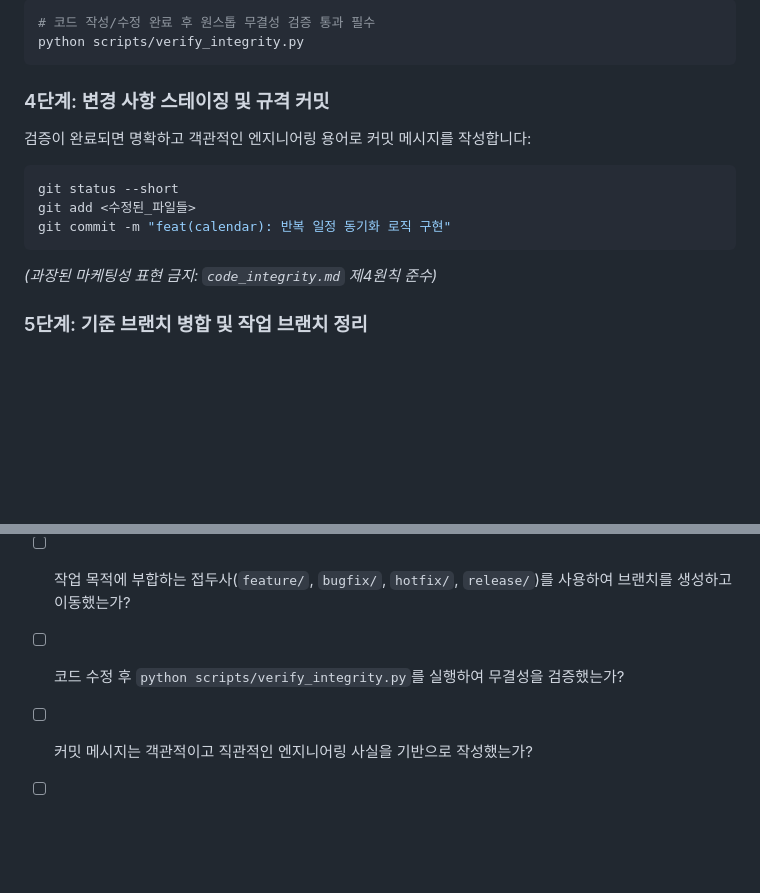
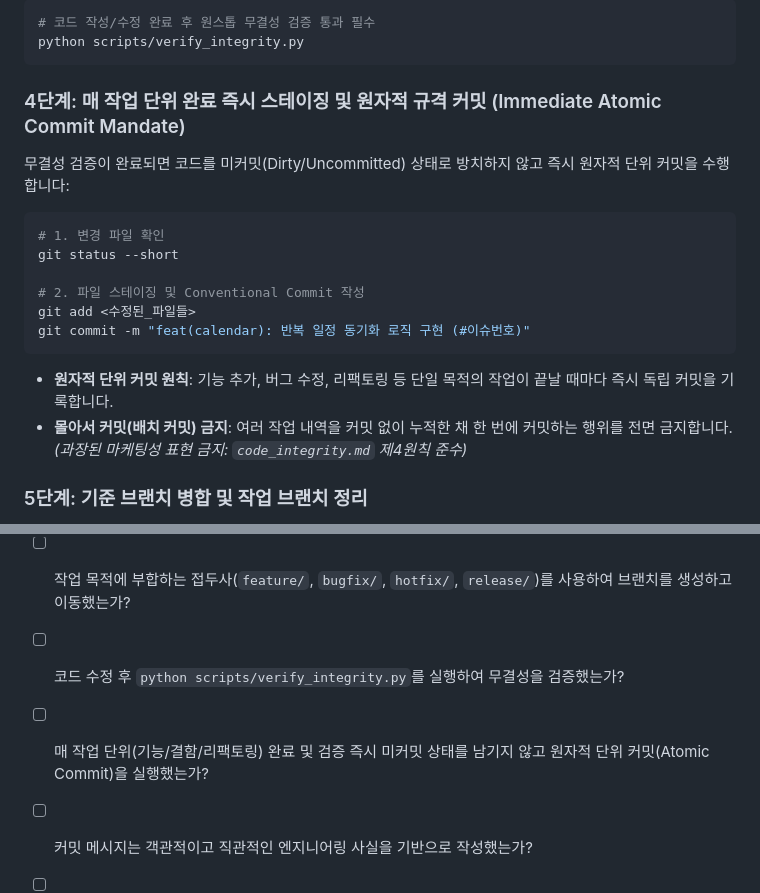
Before and after one commit to JudeRester/Util-Tools, a Markdown page: .agents/rules/git_flow.md, 2 parts joined by grey strips. Drawn GitHub-style; blank space fills up the shorter version.

````diff
--- a/.agents/rules/git_flow.md
+++ b/.agents/rules/git_flow.md
@@ -98,13 +98,18 @@ git switch -c hotfix/<패치명>
 python scripts/verify_integrity.py
 ```
 
-### 4단계: 변경 사항 스테이징 및 규격 커밋
-검증이 완료되면 명확하고 객관적인 엔지니어링 용어로 커밋 메시지를 작성합니다:
+### 4단계: 매 작업 단위 완료 즉시 스테이징 및 원자적 규격 커밋 (Immediate Atomic Commit Mandate)
+무결성 검증이 완료되면 코드를 미커밋(Dirty/Uncommitted) 상태로 방치하지 않고 즉시 원자적 단위 커밋을 수행합니다:
 ```powershell
+# 1. 변경 파일 확인
 git status --short
+
+# 2. 파일 스테이징 및 Conventional Commit 작성
 git add <수정된_파일들>
-git commit -m "feat(calendar): 반복 일정 동기화 로직 구현"
+git commit -m "feat(calendar): 반복 일정 동기화 로직 구현 (#이슈번호)"
 ```
+- **원자적 단위 커밋 원칙**: 기능 추가, 버그 수정, 리팩토링 등 단일 목적의 작업이 끝날 때마다 즉시 독립 커밋을 기록합니다.
+- **몰아서 커밋(배치 커밋) 금지**: 여러 작업 내역을 커밋 없이 누적한 채 한 번에 커밋하는 행위를 전면 금지합니다.
 *(과장된 마케팅성 표현 금지: `code_integrity.md` 제4원칙 준수)*
 
 ### 5단계: 기준 브랜치 병합 및 작업 브랜치 정리
@@ -159,5 +164,6 @@ git switch feature/<작업명>
 * [ ] 작업 전 현재 브랜치가 `main`이 아닌지 확인했는가? (`git branch --show-current`)
 * [ ] 작업 목적에 부합하는 접두사(`feature/`, `bugfix/`, `hotfix/`, `release/`)를 사용하여 브랜치를 생성하고 이동했는가?
 * [ ] 코드 수정 후 `python scripts/verify_integrity.py`를 실행하여 무결성을 검증했는가?
+* [ ] 매 작업 단위(기능/결함/리팩토링) 완료 및 검증 즉시 미커밋 상태를 남기지 않고 원자적 단위 커밋(Atomic Commit)을 실행했는가?
 * [ ] 커밋 메시지는 객관적이고 직관적인 엔지니어링 사실을 기반으로 작성했는가?
 * [ ] 작업 완료 후 해당 브랜치를 적절한 타깃(`develop` 또는 `main`)으로 병합 또는 PR을 진행했는가?
````
Also changed, not shown: .agents/rules/code_integrity.md (+13 -0 lines), GEMINI.md (+4 -0 lines).
